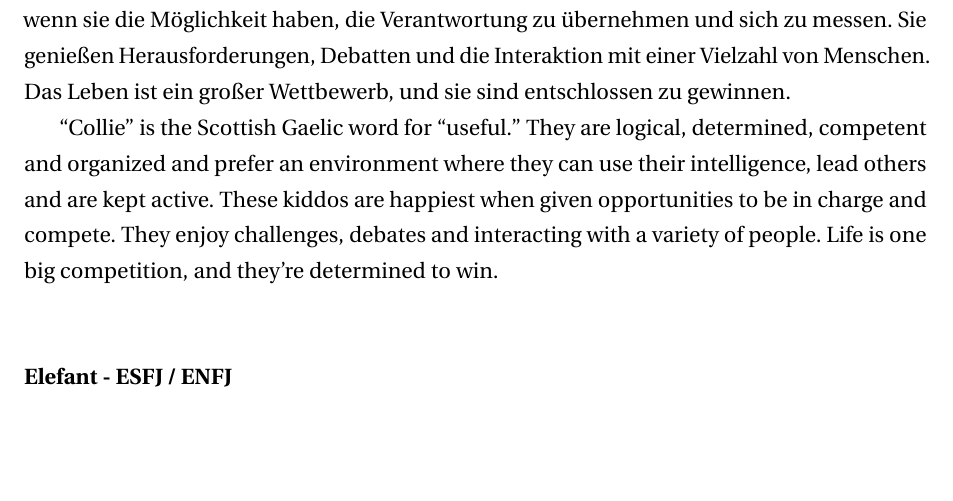
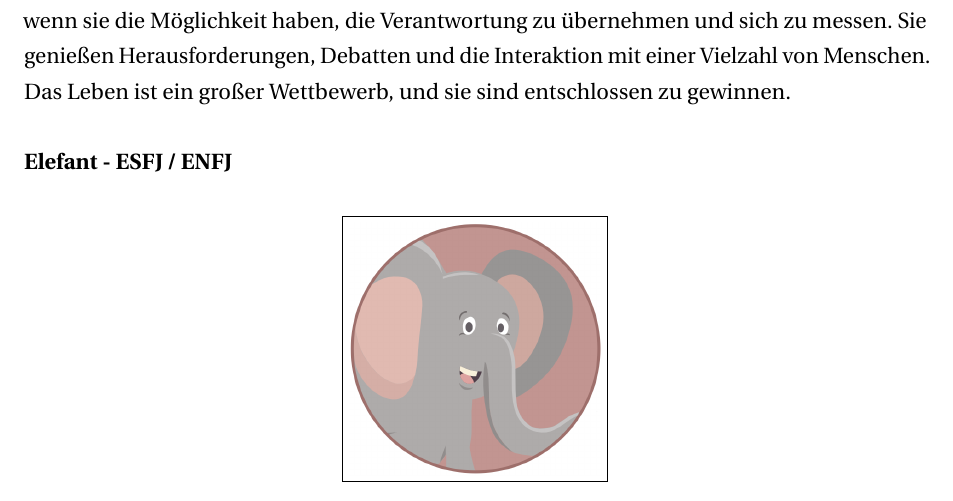
Before and after one commit to janick3110/StudienarbeitLaTex, a LaTeX thesis (dhpaper.tex, which reads foundations.tex): part of page 10 of 30, cut so that both start at the same text, the shorter picture padded with empty space. Compiled offline with pdfLaTeX; a LaTeX package or settings file that is missing is left out.

Commit message:
Übersetzung

```diff
--- a/foundations.tex
+++ b/foundations.tex
@@ -36,7 +36,6 @@ Jeder einzelne Typ hat nach Myers-Briggs Auswirkungen auf Personen. \cite{myers_
 \end{figure}
 „Collie“ ist das schottisch-gälische Wort für „nützlich“. Sie sind logisch, entschlossen, kompetent und organisiert und bevorzugen eine Umgebung, in der sie ihre Intelligenz einsetzen, andere führen und aktiv gehalten werden können. Diese Kinder sind am glücklichsten, wenn sie die Möglichkeit haben, die Verantwortung zu übernehmen und sich zu messen. Sie genießen Herausforderungen, Debatten und die Interaktion mit einer Vielzahl von Menschen. Das Leben ist ein großer Wettbewerb, und sie sind entschlossen zu gewinnen.
 
-“Collie” is the Scottish Gaelic word for “useful.” They are logical, determined, competent and organized and prefer an environment where they can use their intelligence, lead others and are kept active. These kiddos are happiest when given opportunities to be in charge and compete. They enjoy challenges, debates and interacting with a variety of people. Life is one big competition, and they're determined to win. \\
 \subsubsection{Elefant - ESFJ / ENFJ}
 \begin{figure}[htbp!]
 	\centering
```
